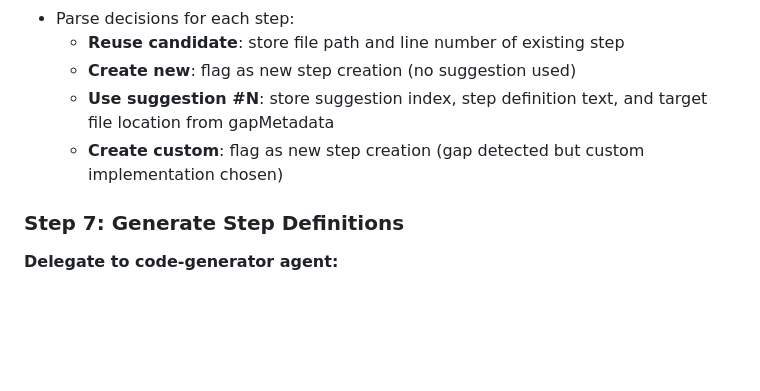
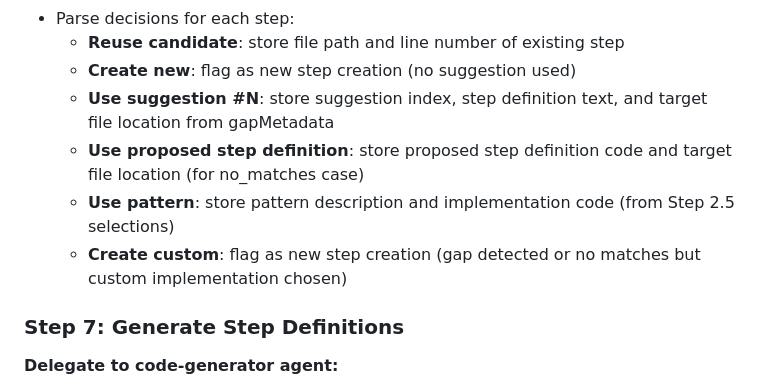
Before and after one commit to incubyte/claude-plugins, a Markdown page: bee/commands/playwright-bdd.md, the part around one of its changes. GitHub-like rendering; blank space fills up the shorter version.

```diff
--- a/bee/commands/playwright-bdd.md
+++ b/bee/commands/playwright-bdd.md
@@ -553,7 +593,9 @@ Do not proceed to path validation.
   - **Reuse candidate**: store file path and line number of existing step
   - **Create new**: flag as new step creation (no suggestion used)
   - **Use suggestion #N**: store suggestion index, step definition text, and target file location from gapMetadata
-  - **Create custom**: flag as new step creation (gap detected but custom implementation chosen)
+  - **Use proposed step definition**: store proposed step definition code and target file location (for no_matches case)
+  - **Use pattern**: store pattern description and implementation code (from Step 2.5 selections)
+  - **Create custom**: flag as new step creation (gap detected or no matches but custom implementation chosen)
 
 ### Step 7: Generate Step Definitions
 
```
Also changed, not shown: other parts of bee/commands/playwright-bdd.md (+49 -9 lines).
